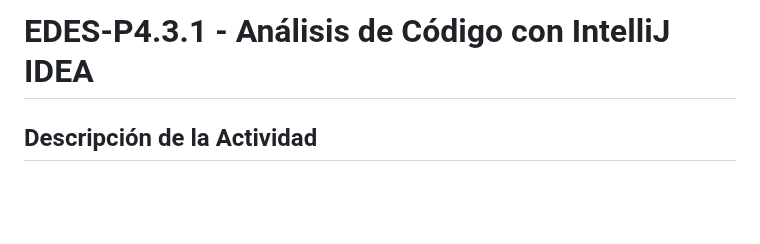
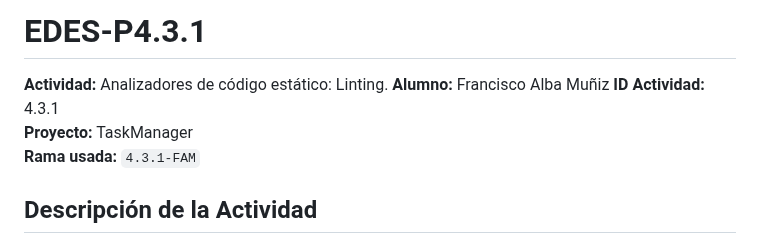
Before and after one commit to AdrianDiaz24/Proyecto-Entornos-Scrum, a Markdown page: PRO-4.3.2-FAM.MD, the part around the change. Drawn GitHub-style; blank space fills up the shorter version.

```diff
--- a/PRO-4.3.2-FAM.MD
+++ b/PRO-4.3.2-FAM.MD
@@ -1,4 +1,10 @@
-# EDES-P4.3.1 - Análisis de Código con IntelliJ IDEA
+# EDES-P4.3.1
+
+**Actividad:** Analizadores de código estático: Linting.
+**Alumno:** Francisco Alba Muñiz
+**ID Actividad:** 4.3.1
+**Proyecto:** TaskManager
+**Rama usada:** `4.3.1-FAM`
 
 ## Descripción de la Actividad
 
```
